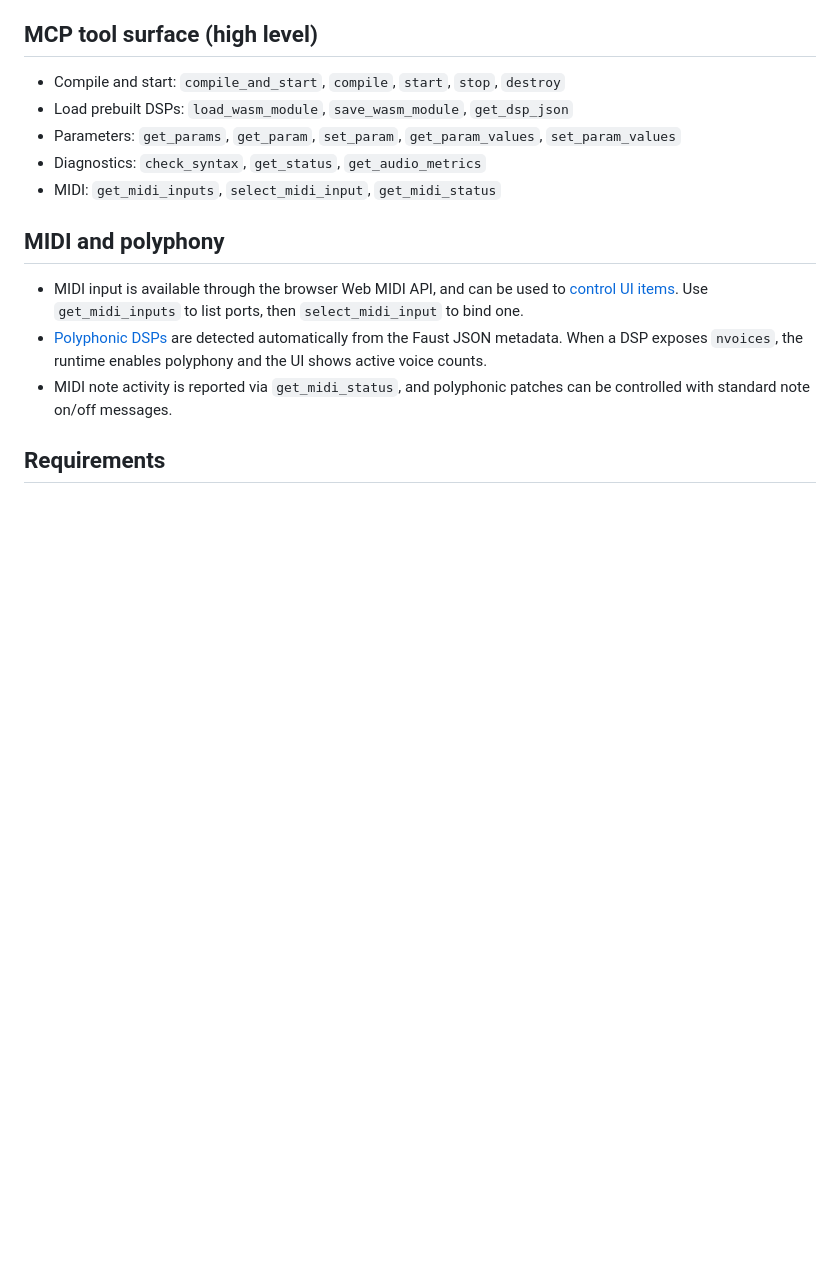
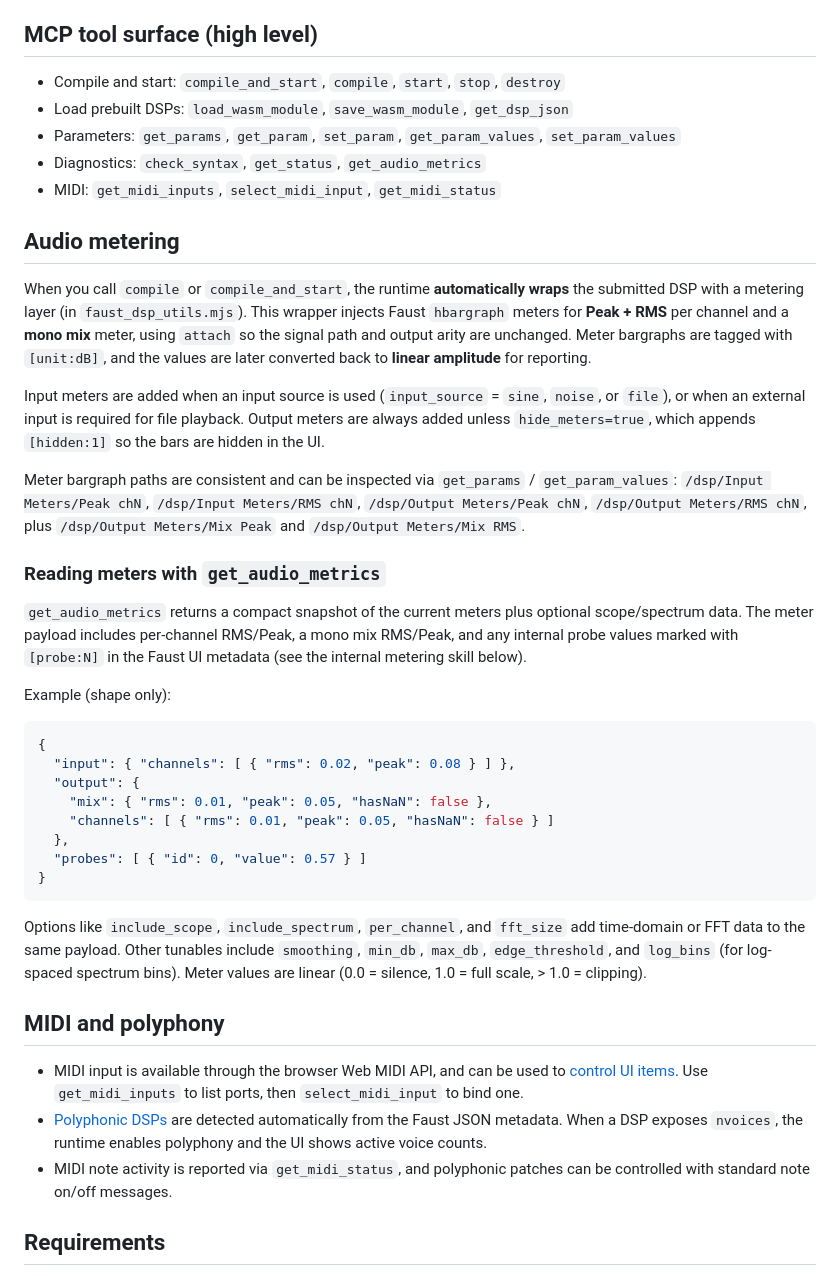
Before and after one commit to grame-cncm/faustbrowser-mcp, a Markdown page: README.md, the part around the change. Drawn GitHub-style; blank space fills up the shorter version.

Commit message:
Document audio metering behavior

````diff
--- a/README.md
+++ b/README.md
@@ -25,6 +25,46 @@ Faust DSP without any native audio runtime on the server side.
 - Parameters: `get_params`, `get_param`, `set_param`, `get_param_values`, `set_param_values`
 - Diagnostics: `check_syntax`, `get_status`, `get_audio_metrics`
 - MIDI: `get_midi_inputs`, `select_midi_input`, `get_midi_status`
+
+## Audio metering
+
+When you call `compile` or `compile_and_start`, the runtime **automatically wraps** the submitted DSP
+with a metering layer (in `faust_dsp_utils.mjs`). This wrapper injects Faust `hbargraph` meters
+for **Peak + RMS** per channel and a **mono mix** meter, using `attach` so the signal path and
+output arity are unchanged. Meter bargraphs are tagged with `[unit:dB]`, and the values are later
+converted back to **linear amplitude** for reporting.
+
+Input meters are added when an input source is used (`input_source` = `sine`, `noise`, or `file`),
+or when an external input is required for file playback. Output meters are always added unless
+`hide_meters=true`, which appends `[hidden:1]` so the bars are hidden in the UI.
+
+Meter bargraph paths are consistent and can be inspected via `get_params` / `get_param_values`:
+`/dsp/Input Meters/Peak chN`, `/dsp/Input Meters/RMS chN`, `/dsp/Output Meters/Peak chN`,
+`/dsp/Output Meters/RMS chN`, plus `/dsp/Output Meters/Mix Peak` and `/dsp/Output Meters/Mix RMS`.
+
+### Reading meters with `get_audio_metrics`
+
+`get_audio_metrics` returns a compact snapshot of the current meters plus optional scope/spectrum data.
+The meter payload includes per-channel RMS/Peak, a mono mix RMS/Peak, and any internal probe values
+marked with `[probe:N]` in the Faust UI metadata (see the internal metering skill below).
+
+Example (shape only):
+
+```json
+{
+  "input": { "channels": [ { "rms": 0.02, "peak": 0.08 } ] },
+  "output": {
+    "mix": { "rms": 0.01, "peak": 0.05, "hasNaN": false },
+    "channels": [ { "rms": 0.01, "peak": 0.05, "hasNaN": false } ]
+  },
+  "probes": [ { "id": 0, "value": 0.57 } ]
+}
+```
+
+Options like `include_scope`, `include_spectrum`, `per_channel`, and `fft_size` add time-domain or FFT
+data to the same payload. Other tunables include `smoothing`, `min_db`, `max_db`, `edge_threshold`,
+and `log_bins` (for log-spaced spectrum bins). Meter values are linear
+(0.0 = silence, 1.0 = full scale, > 1.0 = clipping).
 
 ## MIDI and polyphony
 
````
